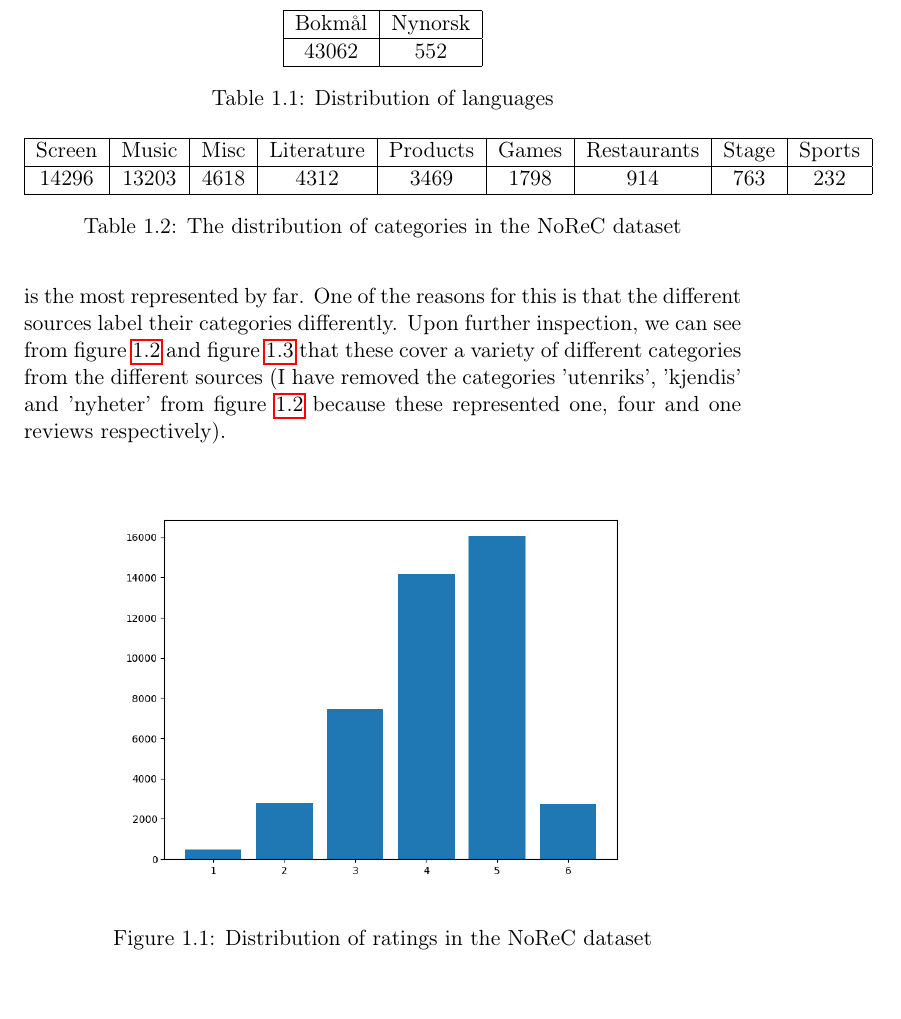
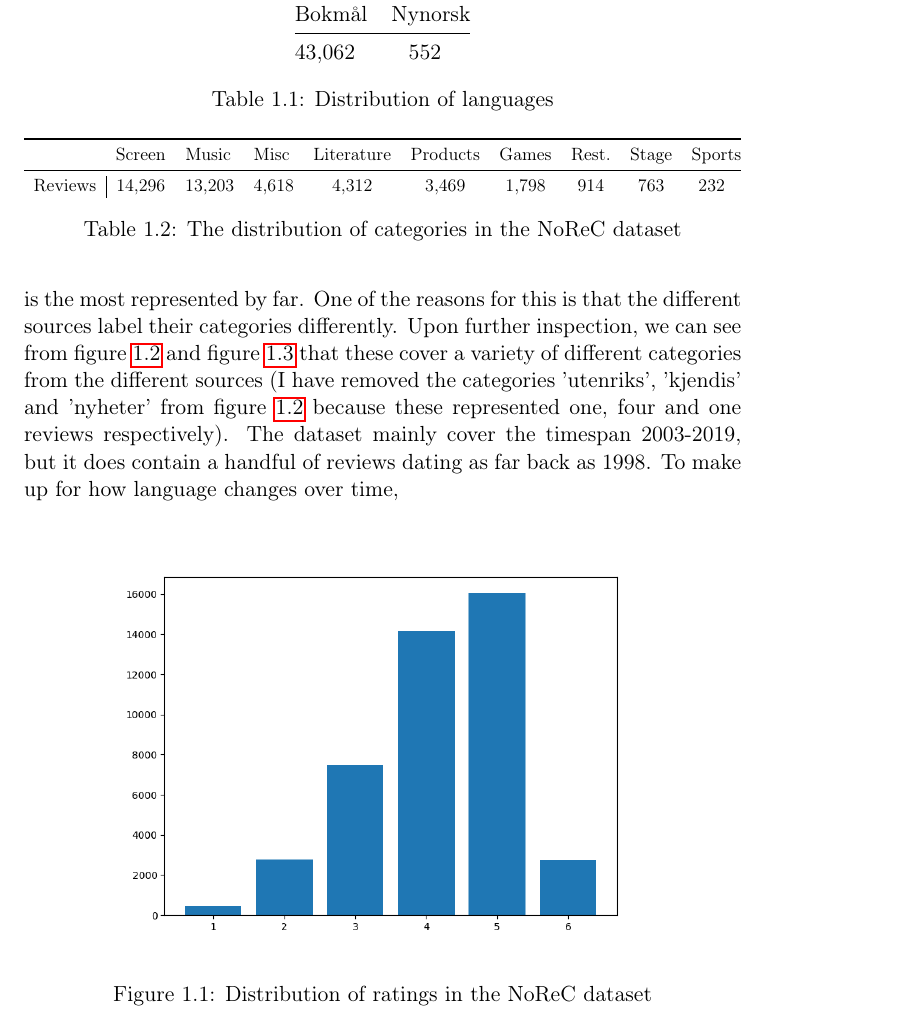
Before and after one commit to AdrianE92/Master, a LaTeX thesis (Essay/main.tex, which reads Essay/section/Section_1.tex): part of page 15 of 25, cut so that both start at the same text, the shorter picture padded with empty space. Compiled offline with pdfLaTeX; a LaTeX package or settings file that is missing is left out.

Commit message:
Restructuring

```diff
--- a/Essay/section/Section_1.tex
+++ b/Essay/section/Section_1.tex
@@ -42,7 +42,7 @@ The Yelp Review dataset \cite{zhang2016characterlevel} consists of more than 500
 
 \subsection{NoReC}
 The Norwegian Review Corpus (NoReC) is a dataset containing more than 43,000 full-text reviews from Norwegian news sources \cite{VelOvrBer18}.\\
-NoReC covers a range of different domains, including literature, movies, video games, restaurants, music, and theater, in addition to product reviews across a range of categories. Each review is labeled with a score ranging from 1-6, provided by the review author. NoReC was primarily created for training and evaluating models for document-level sentiment analysis, making it ideal for testing differences between domains on a document-level. The dataset has a good spread between scores, with 3, 4, and 5 being the most frequent. The spread makes sense, as it usually takes something particularly bad to give a score of 1 or 2 or something extraordinary to give a score of 6. Figure \ref{fig:ratings} shows a distribution of the ratings. Looking at the distributions of the categories, we can see from table \ref{tab:cat_dist} that the categories 'screen' and 'music' is the most represented by far. One of the reasons for this is that the different sources label their categories differently. Upon further inspection, we can see from figure \ref{fig:screen} and figure \ref{fig:music} that these cover a variety of different categories from the different sources (I have removed the categories 'utenriks', 'kjendis' and 'nyheter' from figure \ref{fig:screen} because these represented one, four and one reviews respectively).
+NoReC covers a range of different domains, including literature, movies, video games, restaurants, music, and theater, in addition to product reviews across a range of categories. Each review is labeled with a score ranging from 1-6, provided by the review author. NoReC was primarily created for training and evaluating models for document-level sentiment analysis, making it ideal for testing differences between domains on a document-level. The dataset has a good spread between scores, with 3, 4, and 5 being the most frequent. The spread makes sense, as it usually takes something particularly bad to give a score of 1 or 2 or something extraordinary to give a score of 6. Figure \ref{fig:ratings} shows a distribution of the ratings. Looking at the distributions of the categories, we can see from table \ref{tab:cat_dist} that the categories 'screen' and 'music' is the most represented by far. One of the reasons for this is that the different sources label their categories differently. Upon further inspection, we can see from figure \ref{fig:screen} and figure \ref{fig:music} that these cover a variety of different categories from the different sources (I have removed the categories 'utenriks', 'kjendis' and 'nyheter' from figure \ref{fig:screen} because these represented one, four and one reviews respectively). The dataset mainly cover the timespan 2003-2019, but it does contain a handful of reviews dating as far back as 1998. To make up for how language changes over time,
 %pretraining/finetuning can be seen as DA
 
 %Distribution of domains
@@ -53,17 +53,20 @@ NoReC covers a range of different domains, including literature, movies, video g
 %Mention NoReC_fine
 \begin{table}[]
 	\centering
-	\begin{tabular}{|l|l|}
-		\hline
-		Bokmål & Nynorsk \\ \hline
-		\multicolumn{1}{|c|}{43062} &  \multicolumn{1}{c|}{552} \\ \hline
+	\begin{tabular}{@{}ll@{}}
+		\toprule
+		Bokmål & Nynorsk                 \\ \midrule
+		43,062 & \multicolumn{1}{c}{552}
 	\end{tabular}
 	\caption{Distribution of languages}
 \end{table}
+% Please add the following required packages to your document preamble:
+% \usepackage{booktabs}
 \begin{table}[]
-
-	\begin{tabular}{|l|l|l|l|l|l|l|l|l|}
-		\hline
-		Screen & Music & Misc & Literature & Products & Games & Restaurants & Stage & Sports \\ \hline
-		\multicolumn{1}{|c|}{14296} &  \multicolumn{1}{c|}{13203} & \multicolumn{1}{c|}{4618} & \multicolumn{1}{c|}{4312} & \multicolumn{1}{c|}{3469} & \multicolumn{1}{c|}{1798} & \multicolumn{1}{c|}{914} & \multicolumn{1}{c|}{763} & \multicolumn{1}{c|}{232}\\ \hline
-	\end{tabular}
+	\centering
+	\resizebox{\columnwidth}{!}{%
+	\begin{tabular}{@{}llllllllll@{}}
+		\toprule
+		& Screen                     & Music                      & Misc                      & Literature                & Products                  & Games                     & Rest.                   & Stage                   & Sports                  \\ \midrule
+		\multicolumn{1}{l|}{Reviews} & \multicolumn{1}{c}{14,296} & \multicolumn{1}{c}{13,203} & \multicolumn{1}{c}{4,618} & \multicolumn{1}{c}{4,312} & \multicolumn{1}{c}{3,469} & \multicolumn{1}{c}{1,798} & \multicolumn{1}{c}{914} & \multicolumn{1}{c}{763} & \multicolumn{1}{c}{232}
+	\end{tabular}%
```
Also changed, not shown: Essay/section/Section_2.tex (+1 -13 lines), Essay/main.pdf, Essay/section/Section_1.tex (14 more changed lines), 7 other files.
